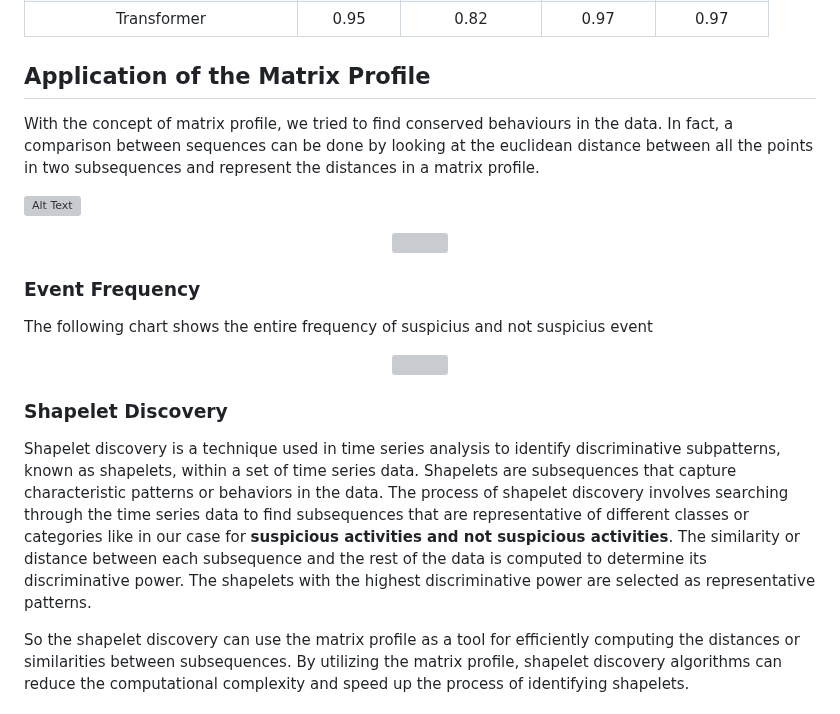
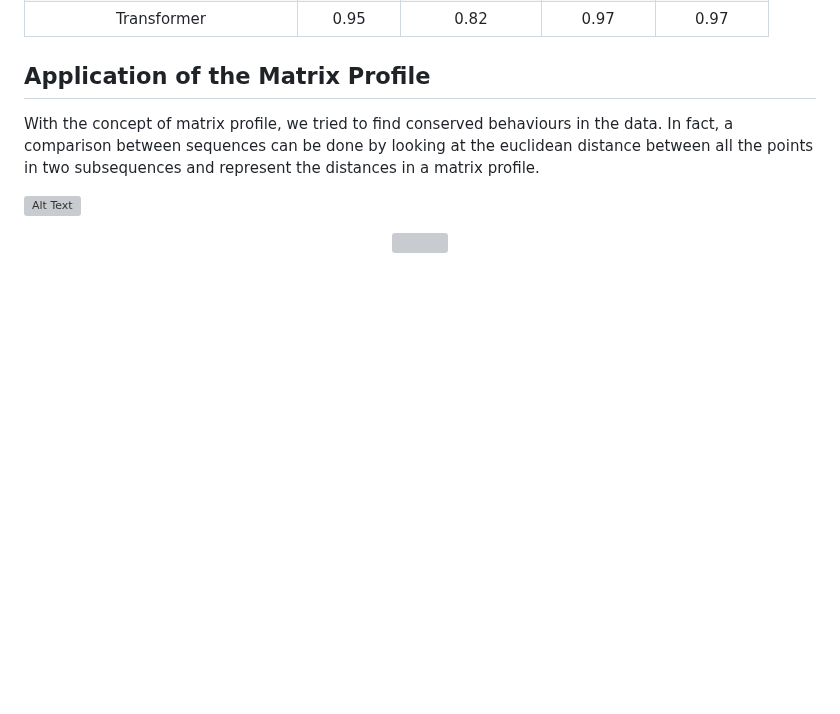
Before and after one commit to moryba/Beth-project, a Markdown page: README.md, the part around one of its changes. Rendered like a GitHub page; blank space fills up the shorter version; grey boxes are pictures that could not be loaded.

```diff
--- a/README.md
+++ b/README.md
@@ -275,17 +275,3 @@ With the concept of matrix profile, we tried to find conserved behaviours in the
 
 <p align="center"><img src="pics/Screenshot 2024-05-20 165934.png"></p>
 
-### Event Frequency
-
-The following chart shows the entire frequency of suspicius and not suspicius event
-
-<p align="center"><img src="pics/frequency_sus&notsus.png"></p>
-
-### Shapelet Discovery
-
-Shapelet discovery is a technique used in time series analysis to identify discriminative subpatterns, known as shapelets, within a set of time series data. Shapelets are subsequences that capture characteristic patterns or behaviors in the data.
-The process of shapelet discovery involves searching through the time series data to find subsequences that are representative of different classes or categories like in our case for **suspicious activities and not suspicious activities**.
-The similarity or distance between each subsequence and the rest of the data is computed to determine its discriminative power. The shapelets with the highest discriminative power are selected as representative patterns.
-
-So the shapelet discovery can use the matrix profile as a tool for efficiently computing the distances or similarities between subsequences. By utilizing the matrix profile, shapelet discovery algorithms can reduce the computational complexity and speed up the process of identifying shapelets.
-
```
Also changed, not shown: other parts of README.md (+0 -15 lines).
